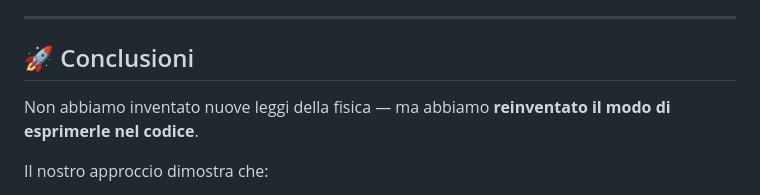
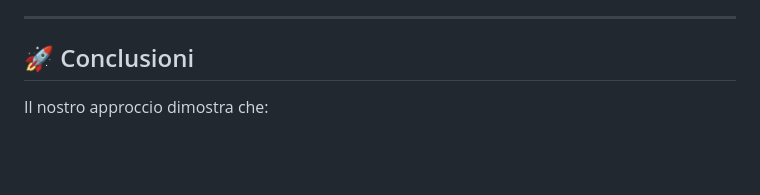
Before and after one commit to SapriZero/3body, a Markdown page: README.IT.md, the part around the change. Drawn GitHub-style; blank space fills up the shorter version.

Commit message:
Refine conclusions in README.IT.md
Removed redundant text from the conclusions section.

```diff
--- a/README.IT.md
+++ b/README.IT.md
@@ -145,8 +145,6 @@ Il framework non solo è elegante dal punto di vista del design software, ma è
 
 ## 🚀 Conclusioni
 
-Non abbiamo inventato nuove leggi della fisica — ma abbiamo **reinventato il modo di esprimerle nel codice**.
-
 Il nostro approccio dimostra che:
 > **Una simulazione numerica può essere al tempo stesso rigorosa, leggibile, modulare e performante**,
 > se costruita attorno a **relazioni pure e composizione dichiarativa**.
```
